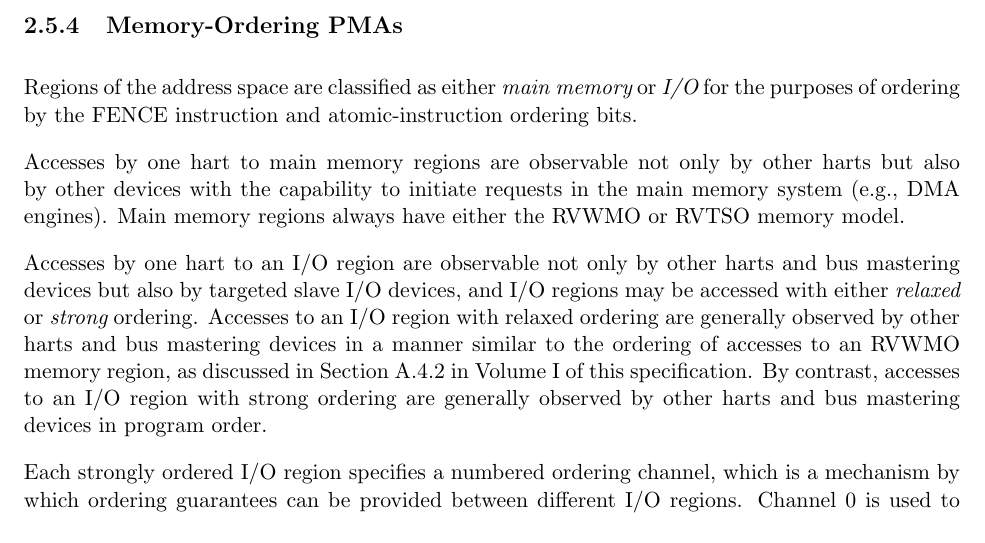
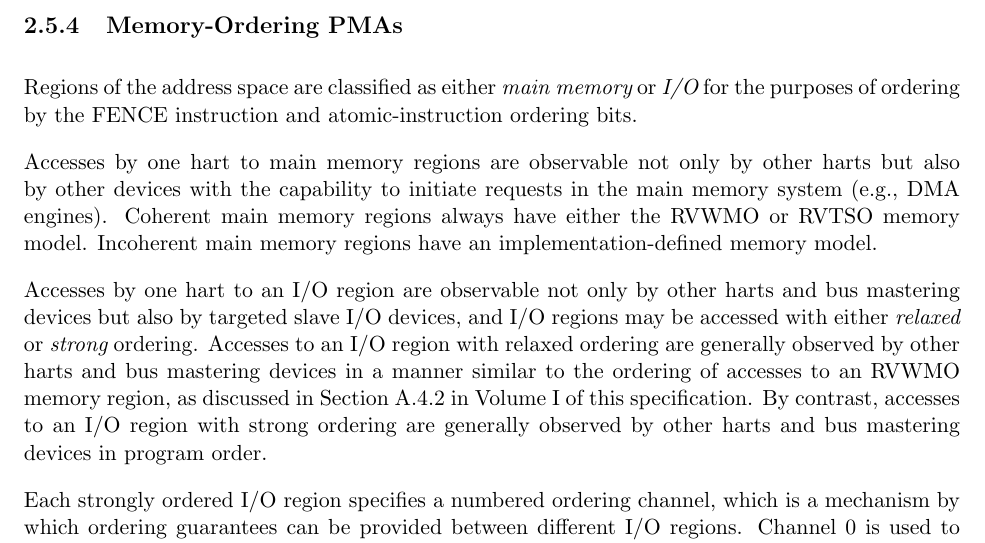
Before and after one commit to riscv/riscv-isa-manual, a LaTeX thesis (src/riscv-privileged.tex, which reads src/machine.tex): part of page 62 of 129, cut so that both start at the same text. Compiled offline with pdfLaTeX.

Commit message:
Clarify that _coherent_ main memory regions use RVWMO or RVTSO

```diff
--- a/src/machine.tex
+++ b/src/machine.tex
@@ -2814,8 +2814,10 @@ instruction and atomic-instruction ordering bits.
 
 Accesses by one hart to main memory regions are observable not only by
 other harts but also by other devices with the capability to initiate
-requests in the main memory system (e.g., DMA engines).  Main memory
-regions always have either the RVWMO or RVTSO memory model.
+requests in the main memory system (e.g., DMA engines).
+Coherent main memory regions always have either the RVWMO or RVTSO memory
+model.
+Incoherent main memory regions have an implementation-defined memory model.
 
 Accesses by one hart to an I/O region are observable not only by other harts
 and bus mastering devices but also by targeted slave I/O devices, and I/O
```
